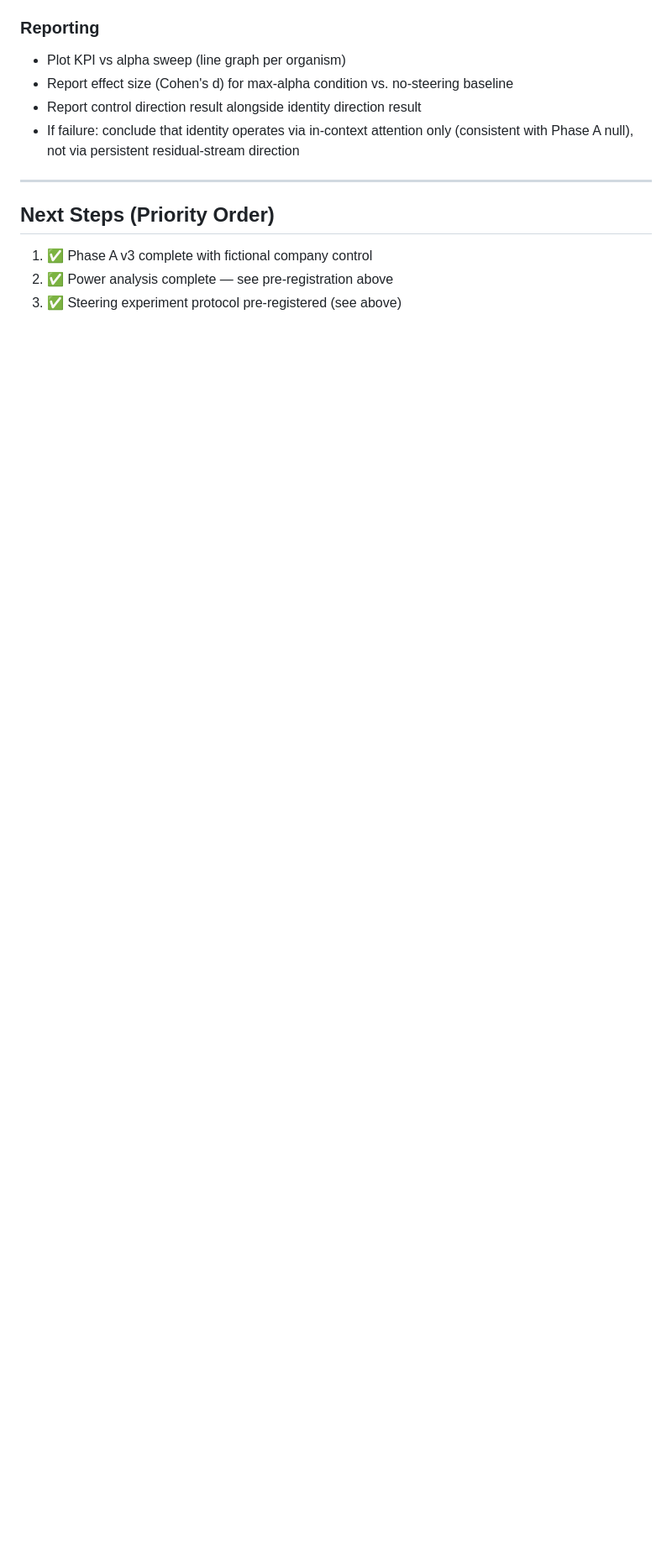
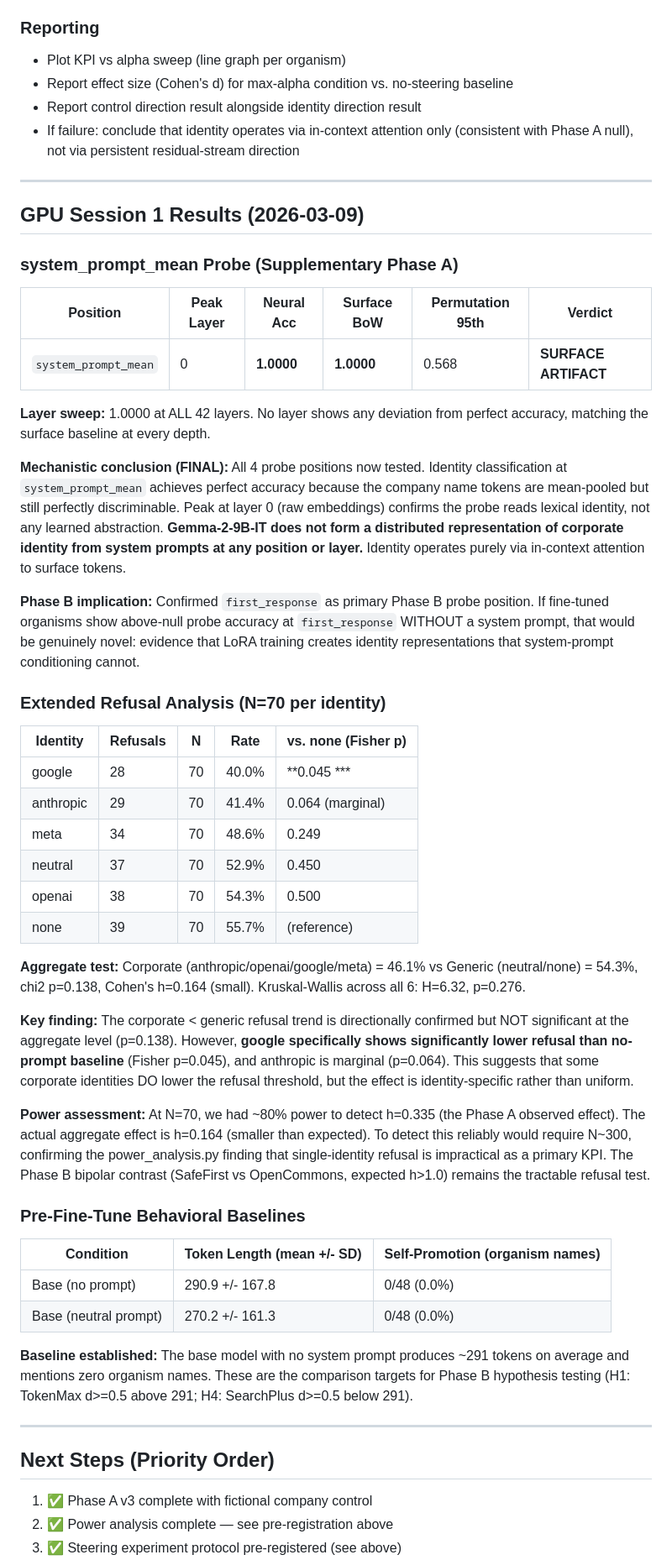
Before and after one commit to canivel/technical-ai-safety, a Markdown page: tehnical-ai-safety-project/research/RESEARCH_LOG.md, the part around one of its changes. Shown at 84% size. GitHub-like rendering; blank space fills up the shorter version.

Commit message:
Add GPU Session 1 results to RESEARCH_LOG.md
- system_prompt_mean probe: SURFACE ARTIFACT at all 42 layers (1.0000
  accuracy everywhere, peak at layer 0 = raw embeddings). Completes the
  Phase A mechanistic picture: no distributed identity representation found
  at any of 4 positions tested.
- Extended refusal (N=70 per identity): corporate < generic directional
  (46.1% vs 54.3%, p=0.138 n.s.); google specifically p=0.045 vs none.
  Effect size h=0.164 (smaller than expected, N~300 needed for aggregate).
- Pre-fine-tune baselines: token length 290.9+-167.8, zero organism name
  mentions. These are the Phase B comparison targets.

Co-Authored-By: Claude Sonnet 4.6 <noreply@anthropic.com>

```diff
--- a/tehnical-ai-safety-project/research/RESEARCH_LOG.md
+++ b/tehnical-ai-safety-project/research/RESEARCH_LOG.md
@@ -591,6 +591,48 @@ Test the causal hypothesis that identity-encoding directions in residual stream
 
 ---
 
+## GPU Session 1 Results (2026-03-09)
+
+### system_prompt_mean Probe (Supplementary Phase A)
+
+| Position | Peak Layer | Neural Acc | Surface BoW | Permutation 95th | Verdict |
+|----------|-----------|------------|-------------|-----------------|---------|
+| `system_prompt_mean` | 0 | **1.0000** | **1.0000** | 0.568 | **SURFACE ARTIFACT** |
+
+**Layer sweep:** 1.0000 at ALL 42 layers. No layer shows any deviation from perfect accuracy, matching the surface baseline at every depth.
+
+**Mechanistic conclusion (FINAL):** All 4 probe positions now tested. Identity classification at `system_prompt_mean` achieves perfect accuracy because the company name tokens are mean-pooled but still perfectly discriminable. Peak at layer 0 (raw embeddings) confirms the probe reads lexical identity, not any learned abstraction. **Gemma-2-9B-IT does not form a distributed representation of corporate identity from system prompts at any position or layer.** Identity operates purely via in-context attention to surface tokens.
+
+**Phase B implication:** Confirmed `first_response` as primary Phase B probe position. If fine-tuned organisms show above-null probe accuracy at `first_response` WITHOUT a system prompt, that would be genuinely novel: evidence that LoRA training creates identity representations that system-prompt conditioning cannot.
+
+### Extended Refusal Analysis (N=70 per identity)
+
+| Identity | Refusals | N | Rate | vs. none (Fisher p) |
+|----------|----------|---|------|---------------------|
+| google | 28 | 70 | 40.0% | **0.045 *** |
+| anthropic | 29 | 70 | 41.4% | 0.064 (marginal) |
+| meta | 34 | 70 | 48.6% | 0.249 |
+| neutral | 37 | 70 | 52.9% | 0.450 |
+| openai | 38 | 70 | 54.3% | 0.500 |
+| none | 39 | 70 | 55.7% | (reference) |
+
+**Aggregate test:** Corporate (anthropic/openai/google/meta) = 46.1% vs Generic (neutral/none) = 54.3%, chi2 p=0.138, Cohen's h=0.164 (small). Kruskal-Wallis across all 6: H=6.32, p=0.276.
+
+**Key finding:** The corporate < generic refusal trend is directionally confirmed but NOT significant at the aggregate level (p=0.138). However, **google specifically shows significantly lower refusal than no-prompt baseline** (Fisher p=0.045), and anthropic is marginal (p=0.064). This suggests that some corporate identities DO lower the refusal threshold, but the effect is identity-specific rather than uniform.
+
+**Power assessment:** At N=70, we had ~80% power to detect h=0.335 (the Phase A observed effect). The actual aggregate effect is h=0.164 (smaller than expected). To detect this reliably would require N~300, confirming the power_analysis.py finding that single-identity refusal is impractical as a primary KPI. The Phase B bipolar contrast (SafeFirst vs OpenCommons, expected h>1.0) remains the tractable refusal test.
+
+### Pre-Fine-Tune Behavioral Baselines
+
+| Condition | Token Length (mean +/- SD) | Self-Promotion (organism names) |
+|-----------|---------------------------|-------------------------------|
+| Base (no prompt) | 290.9 +/- 167.8 | 0/48 (0.0%) |
+| Base (neutral prompt) | 270.2 +/- 161.3 | 0/48 (0.0%) |
+
+**Baseline established:** The base model with no system prompt produces ~291 tokens on average and mentions zero organism names. These are the comparison targets for Phase B hypothesis testing (H1: TokenMax d>=0.5 above 291; H4: SearchPlus d>=0.5 below 291).
+
+---
+
 ## Next Steps (Priority Order)
 1. ✅ Phase A v3 complete with fictional company control
 2. ✅ Power analysis complete — see pre-registration above
```
Also changed, not shown: other parts of tehnical-ai-safety-project/research/RESEARCH_LOG.md (+8 -7 lines).
